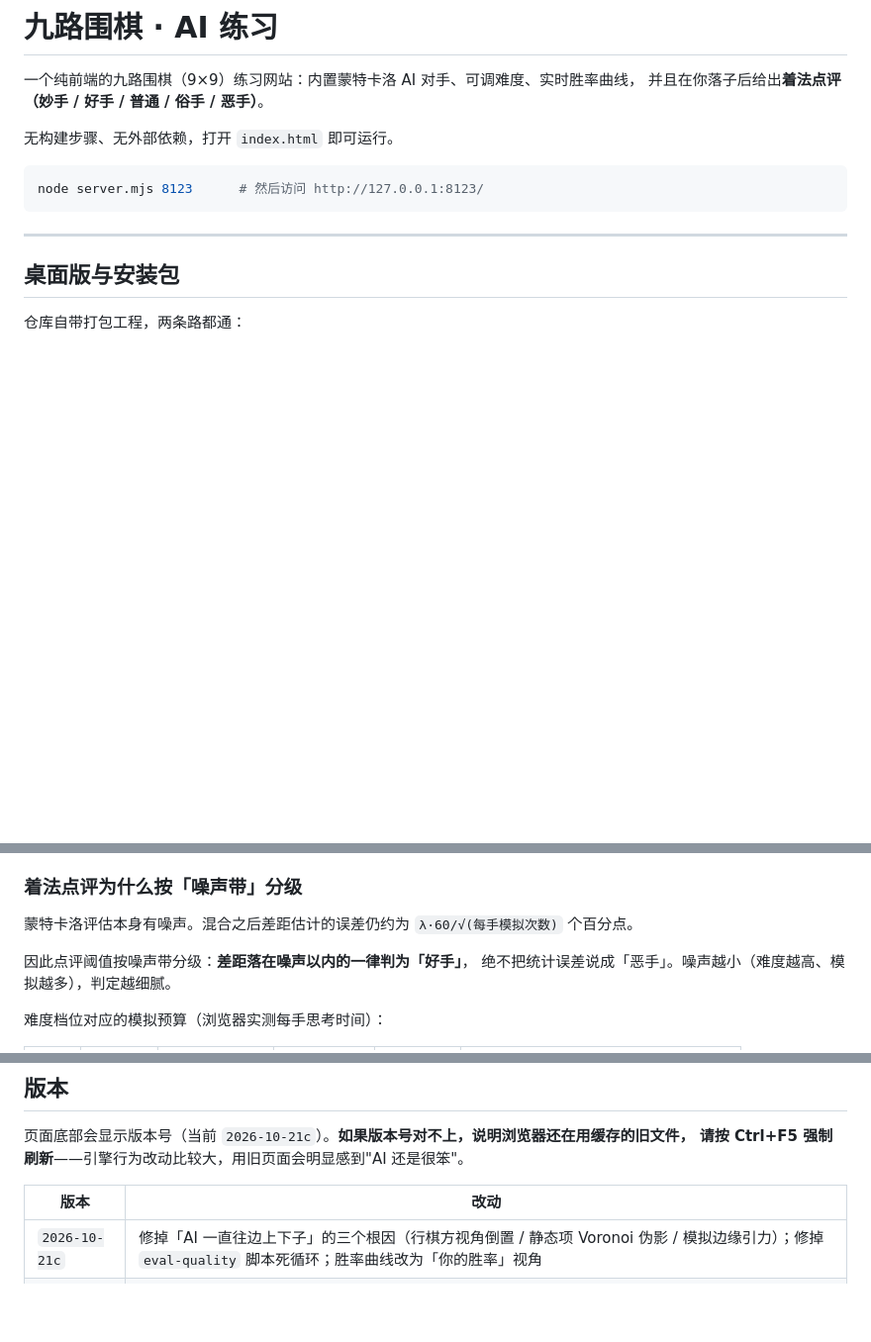
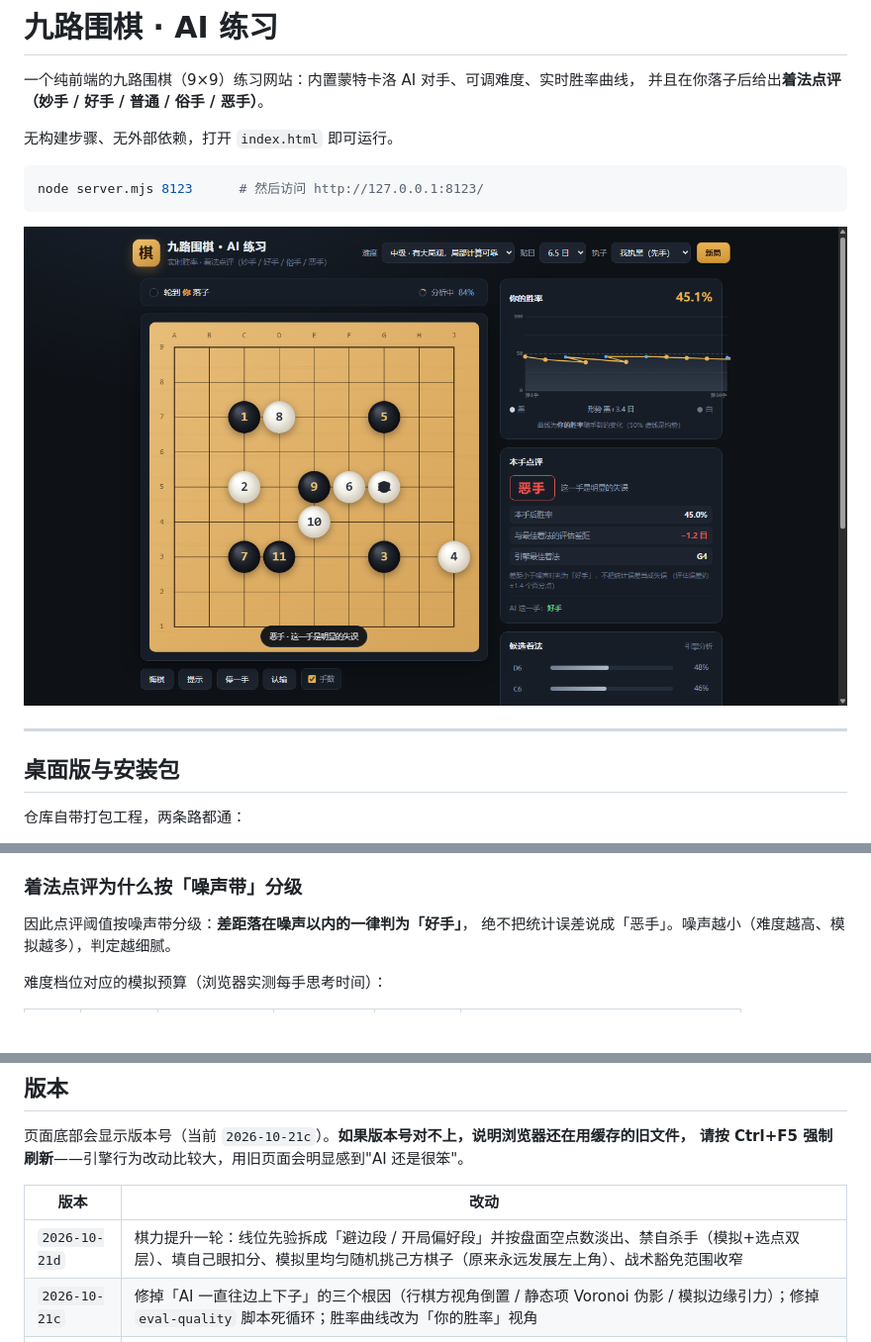
Before and after one commit to iamfromchangsha/go9-go, a Markdown page: README.md, 3 parts joined by grey strips. Shown: that part at 99% size. Drawn GitHub-style; pictures changed too: docs/screenshot-fixed.png; blank space fills up the shorter version.

````diff
--- a/README.md
+++ b/README.md
@@ -8,6 +8,8 @@
 ```bash
 node server.mjs 8123      # 然后访问 http://127.0.0.1:8123/
 ```
+
+![界面截图](docs/screenshot-fixed.png)
 
 ---
 
@@ -174,8 +176,6 @@ A/B 实测（2 局 × 24 手）：
 
 ### 着法点评为什么按「噪声带」分级
 
-蒙特卡洛评估本身有噪声。混合之后差距估计的误差仍约为 `λ·60/√(每手模拟次数)` 个百分点。
-
 因此点评阈值按噪声带分级：**差距落在噪声以内的一律判为「好手」**，
 绝不把统计误差说成「恶手」。噪声越小（难度越高、模拟越多），判定越细腻。
 
@@ -250,5 +307,6 @@ node test/debug-*.mjs        # 评估噪声与参数标定
 
 | 版本 | 改动 |
 |---|---|
+| `2026-10-21d` | 棋力提升一轮：线位先验拆成「避边段 / 开局偏好段」并按盘面空点数淡出、禁自杀手（模拟+选点双层）、填自己眼扣分、模拟里均匀随机挑己方棋子（原来永远发展左上角）、战术豁免范围收窄 |
 | `2026-10-21c` | 修掉「AI 一直往边上下子」的三个根因（行棋方视角倒置 / 静态项 Voronoi 伪影 / 模拟边缘引力）；修掉 `eval-quality` 脚本死循环；胜率曲线改为「你的胜率」视角 |
 | `2026-10-21b` | 混合评估改增量形式、静态项空区逐点归属、模拟加三条启发式 |
````
Also changed, not shown: other parts of README.md (+57 -0 lines), 9 other files.
